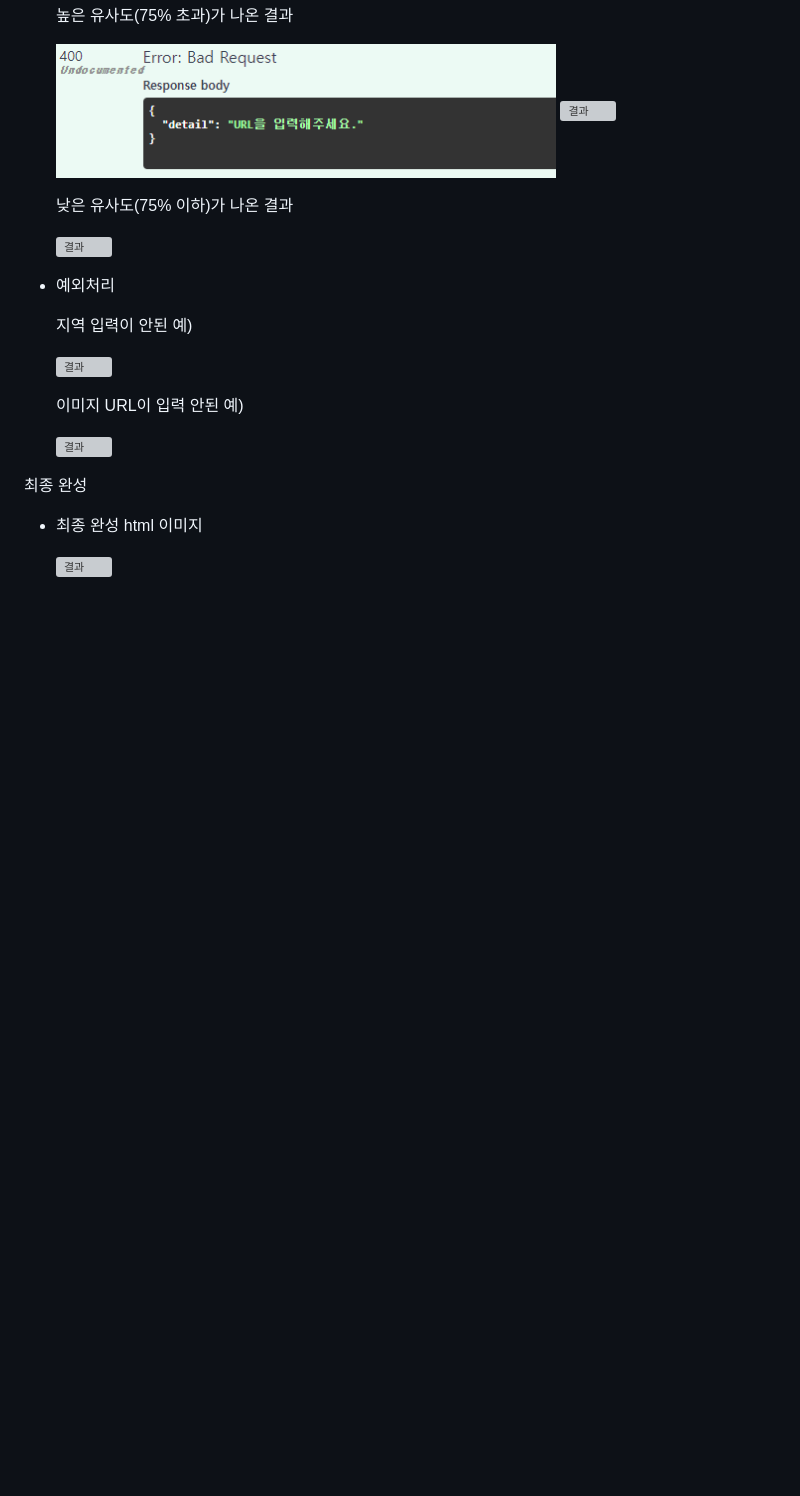
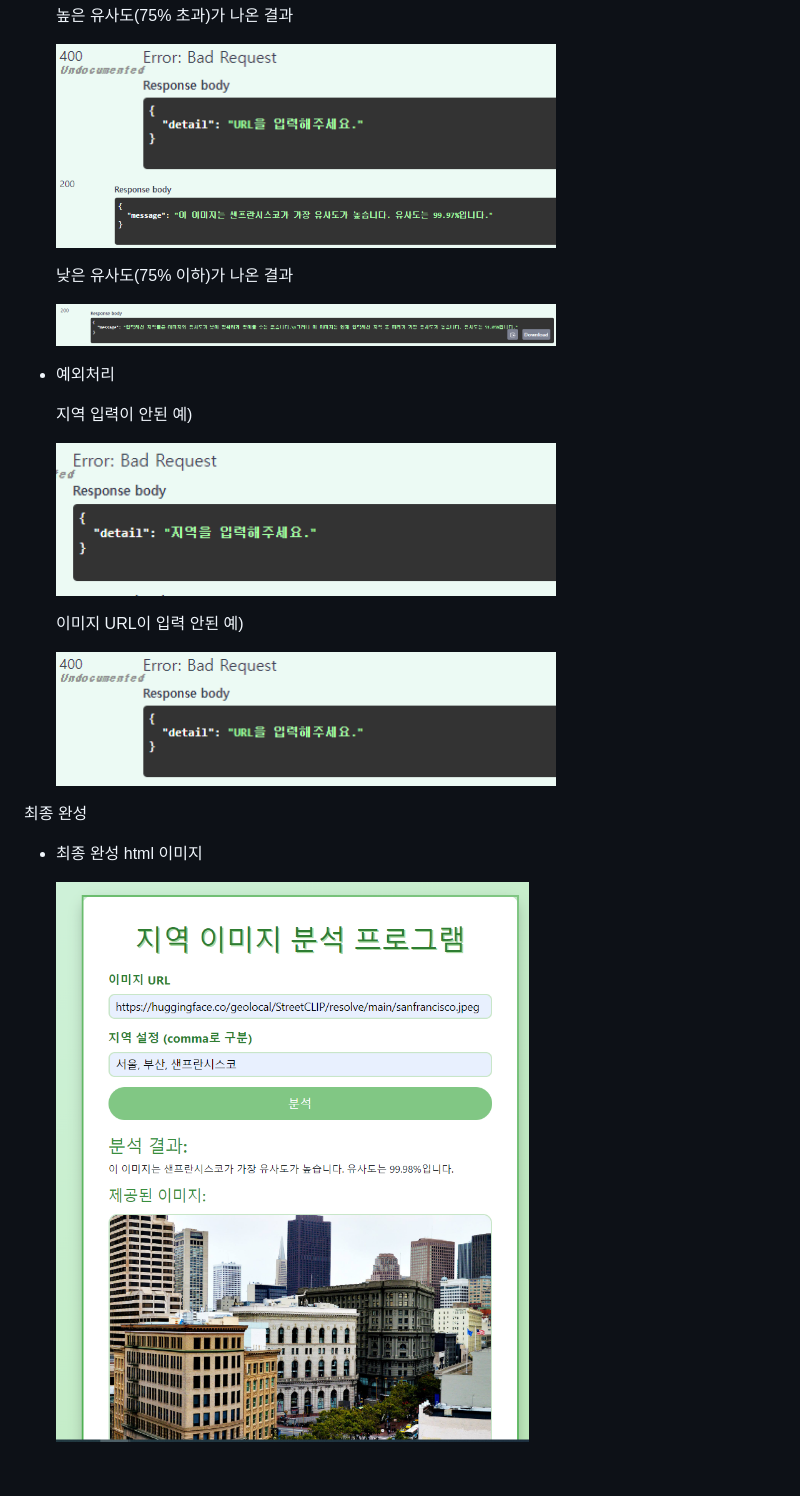
Before and after one commit to HEun0420/18_practice, a Markdown page: README.md, the part around the change. Drawn GitHub-style; blank space fills up the shorter version; grey boxes are pictures that could not be loaded.

```diff
--- a/README.md
+++ b/README.md
@@ -176,28 +176,28 @@
 
     <img align="center" alt="결과" src="Img/URL에러.PNG.png" width="500px" />
 
-    <img align="center" alt="결과" src="/Img/결과1.PNG" width="500px" />
+    <img align="center" alt="결과" src="Img/결과1.PNG.png" width="500px" />
 
     낮은 유사도(75% 이하)가 나온 결과
 
-    <img align="center" alt="결과" src="/Img/결과2.PNG" width="500px" />
+    <img align="center" alt="결과" src="Img/결과2.PNG.png" width="500px" />
 
 
 - 예외처리
 
     지역 입력이 안된 예)
 
-   <img align="center" alt="결과" src="/Img/지역 입력안한 에러.PNG" width="500px" />
+   <img align="center" alt="결과" src="Img/지역 입력안한 에러.PNG.png" width="500px" />
 
     이미지 URL이 입력 안된 예)
 
-   <img align="center" alt="결과" src="/Img/URL에러.PNG" width="500px" />
+   <img align="center" alt="결과" src="Img/URL에러.PNG.png" width="500px" />
 
 
 최종 완성
 
 - 최종 완성 html 이미지
 
-   <img align="center" alt="결과" src="/Img/css넣기.PNG" width="500px" />
+   <img align="center" alt="결과" src="Img/css넣기.PNG.png" width="500px" />
 
 <br />
```
